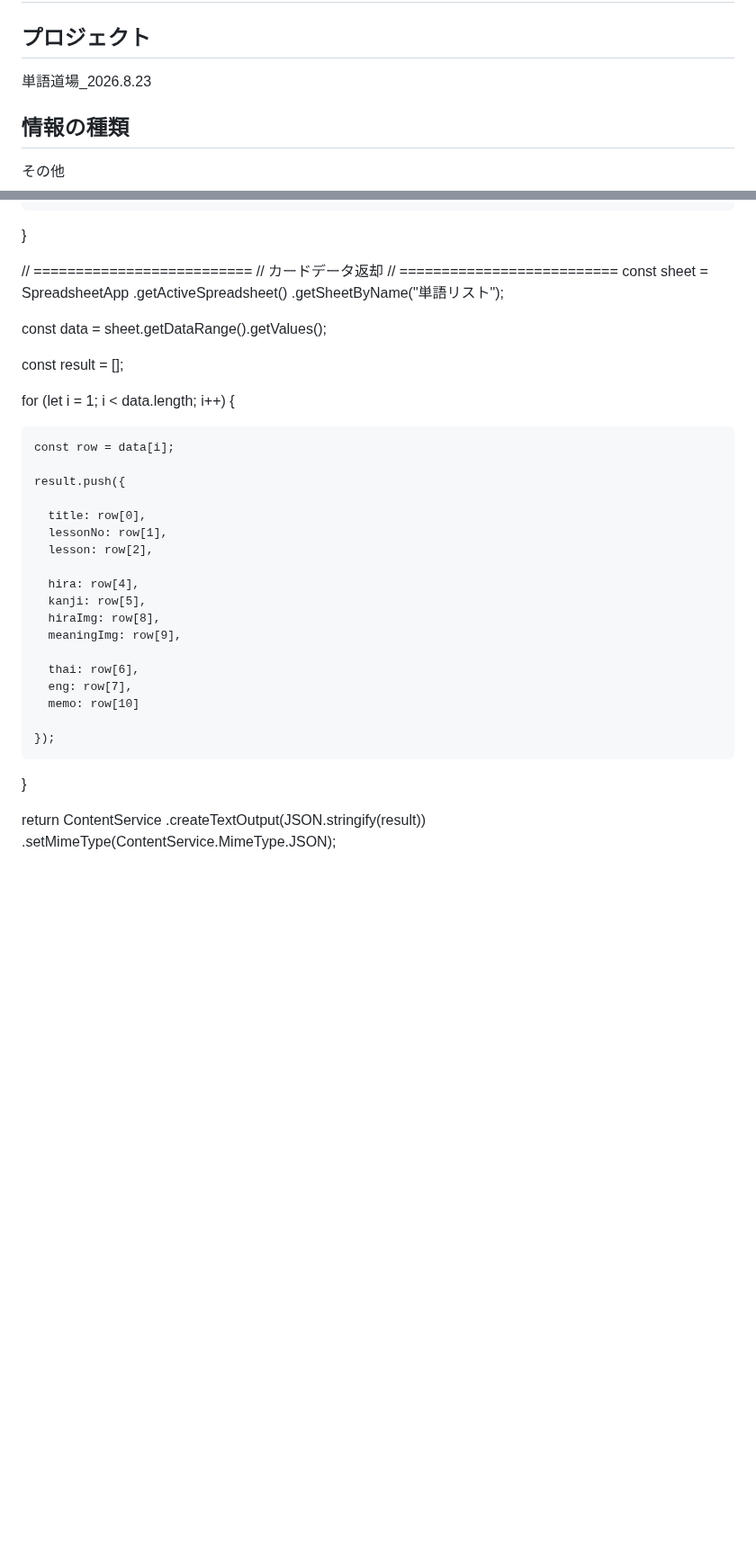
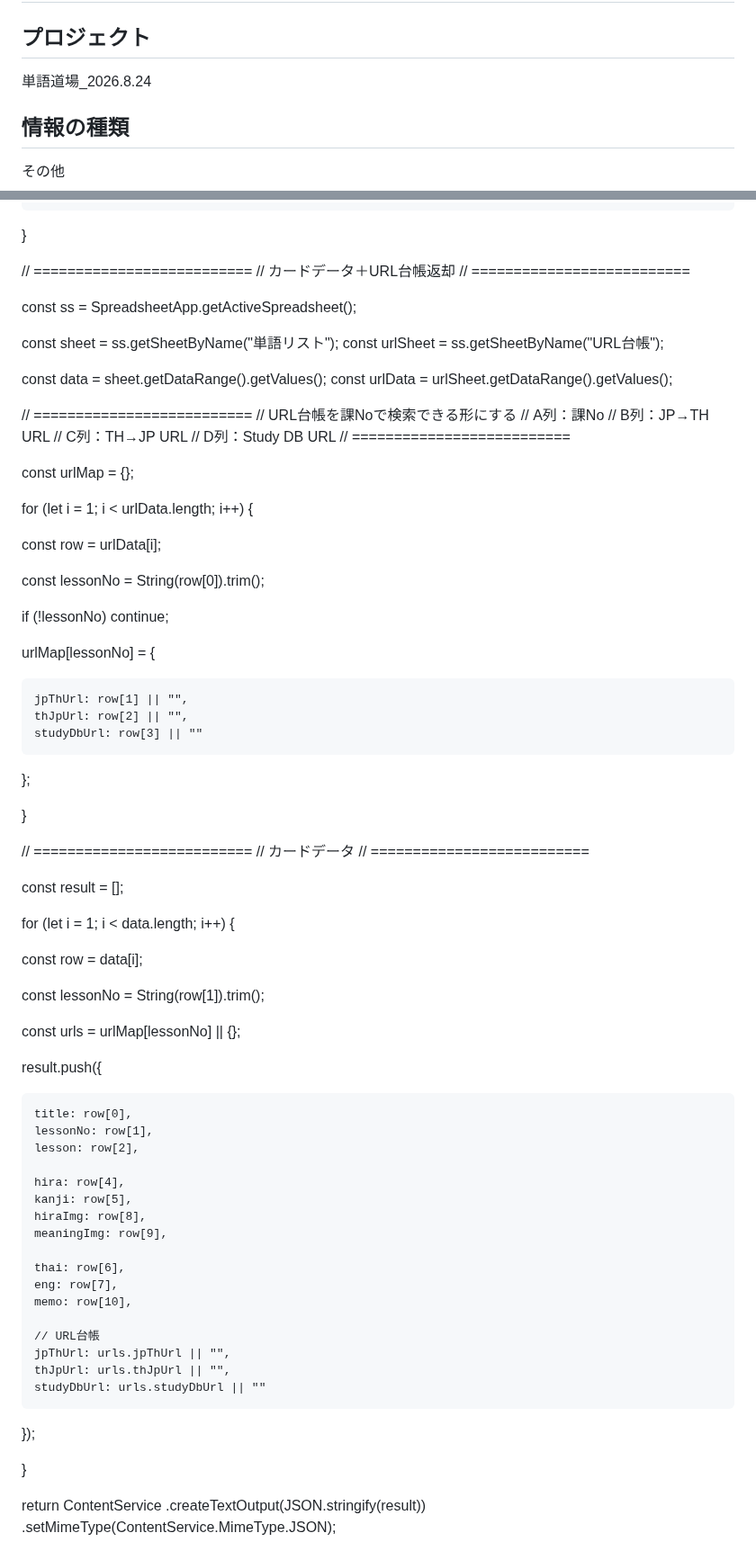
Before and after one commit to kira-nihongo-online/cerebral-cortex, a Markdown page: その他/単語道場_単語道場-reverse_GASコード.md, 2 parts joined by grey strips. Shown at 90% size. Drawn GitHub-style; blank space fills up the shorter version.

```diff
--- a/その他/単語道場_単語道場-reverse_GASコード.md
+++ b/その他/単語道場_単語道場-reverse_GASコード.md
@@ -2,7 +2,7 @@
 
 ## プロジェクト
 
-単語道場_2026.8.23
+単語道場_2026.8.24
 
 ## 情報の種類
 
@@ -207,38 +212,82 @@ function doGet(e) {
   }
 
   // ==========================
-  // カードデータ返却
-  // ==========================
-  const sheet = SpreadsheetApp
-    .getActiveSpreadsheet()
-    .getSheetByName("単語リスト");
+// カードデータ＋URL台帳返却
+// ==========================
 
-  const data = sheet.getDataRange().getValues();
+const ss = SpreadsheetApp.getActiveSpreadsheet();
 
-  const result = [];
+const sheet = ss.getSheetByName("単語リスト");
+const urlSheet = ss.getSheetByName("URL台帳");
 
-  for (let i = 1; i < data.length; i++) {
+const data = sheet.getDataRange().getValues();
+const urlData = urlSheet.getDataRange().getValues();
 
-    const row = data[i];
+// ==========================
+// URL台帳を課Noで検索できる形にする
+// A列：課No
+// B列：JP→TH URL
+// C列：TH→JP URL
+// D列：Study DB URL
+// ==========================
 
-    result.push({
+const urlMap = {};
 
-      title: row[0],
-      lessonNo: row[1],
-      lesson: row[2],
+for (let i = 1; i < urlData.length; i++) {
 
-      hira: row[4],
-      kanji: row[5],
-      hiraImg: row[8],
-      meaningImg: row[9],
+  const row = urlData[i];
 
-      thai: row[6],
-      eng: row[7],
-      memo: row[10]
+  const lessonNo = String(row[0]).trim();
 
-    });
+  if (!lessonNo) continue;
 
-  }
+  urlMap[lessonNo] = {
+
+    jpThUrl: row[1] || "",
+    thJpUrl: row[2] || "",
+    studyDbUrl: row[3] || ""
+
+  };
+
+}
+
+// ==========================
+// カードデータ
+// ==========================
+
+const result = [];
+
+for (let i = 1; i < data.length; i++) {
+
+  const row = data[i];
+
+  const lessonNo = String(row[1]).trim();
+
+  const urls = urlMap[lessonNo] || {};
+
+  result.push({
+
+    title: row[0],
+    lessonNo: row[1],
+    lesson: row[2],
+
+    hira: row[4],
+    kanji: row[5],
+    hiraImg: row[8],
+    meaningImg: row[9],
+
+    thai: row[6],
+    eng: row[7],
+    memo: row[10],
+
+    // URL台帳
+    jpThUrl: urls.jpThUrl || "",
+    thJpUrl: urls.thJpUrl || "",
+    studyDbUrl: urls.studyDbUrl || ""
+
+  });
+
+}
 
   return ContentService
     .createTextOutput(JSON.stringify(result))
```
Also changed, not shown: other parts of その他/単語道場_単語道場-reverse_GASコード.md (+119 -25 lines).
